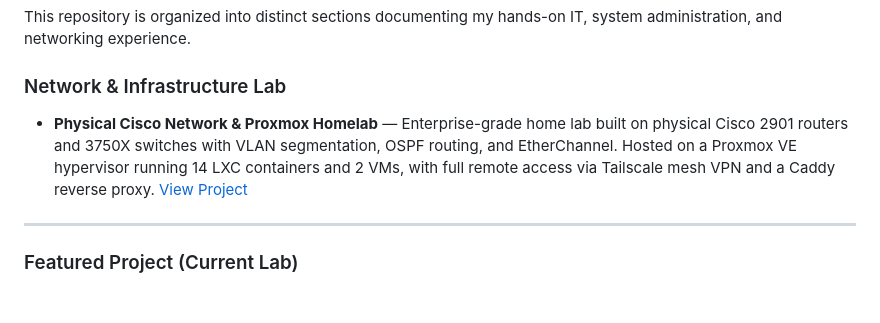
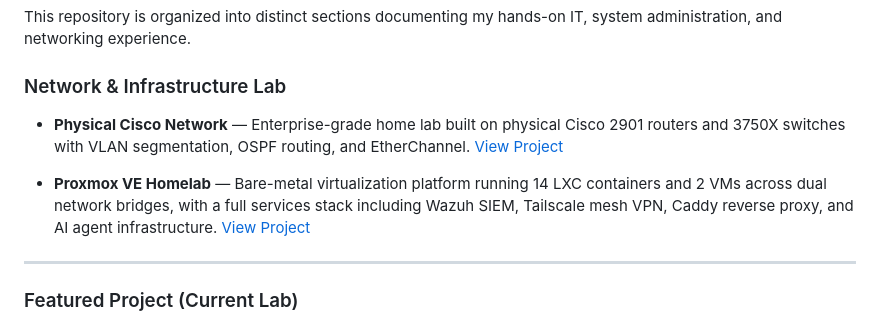
Before and after one commit to Melvin79m/Melvin79m, a Markdown page: README.md, the part around the change. GitHub-like rendering; blank space fills up the shorter version.

```diff
--- a/README.md
+++ b/README.md
@@ -19,8 +19,11 @@ This repository is organized into distinct sections documenting my hands-on IT,
 
 ### Network & Infrastructure Lab
 
-* **Physical Cisco Network & Proxmox Homelab** — Enterprise-grade home lab built on physical Cisco 2901 routers and 3750X switches with VLAN segmentation, OSPF routing, and EtherChannel. Hosted on a Proxmox VE hypervisor running 14 LXC containers and 2 VMs, with full remote access via Tailscale mesh VPN and a Caddy reverse proxy.
+* **Physical Cisco Network** — Enterprise-grade home lab built on physical Cisco 2901 routers and 3750X switches with VLAN segmentation, OSPF routing, and EtherChannel.
   [View Project](./PhysicalNetwork/README.md)
+
+* **Proxmox VE Homelab** — Bare-metal virtualization platform running 14 LXC containers and 2 VMs across dual network bridges, with a full services stack including Wazuh SIEM, Tailscale mesh VPN, Caddy reverse proxy, and AI agent infrastructure.
+  [View Project](./ProxmoxLab/README.md)
 
 ---
 
```
Also changed, not shown: ProxmoxLab/README.md (added, +120 -0 lines).
